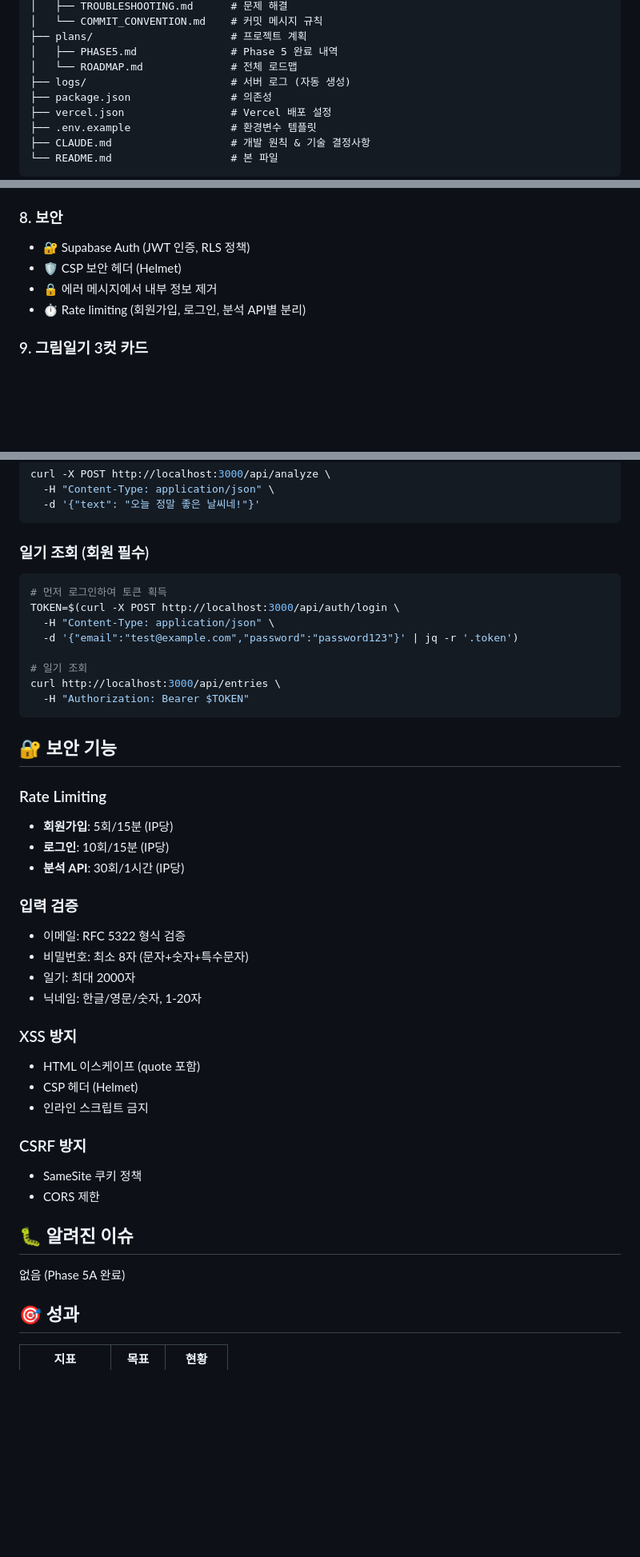
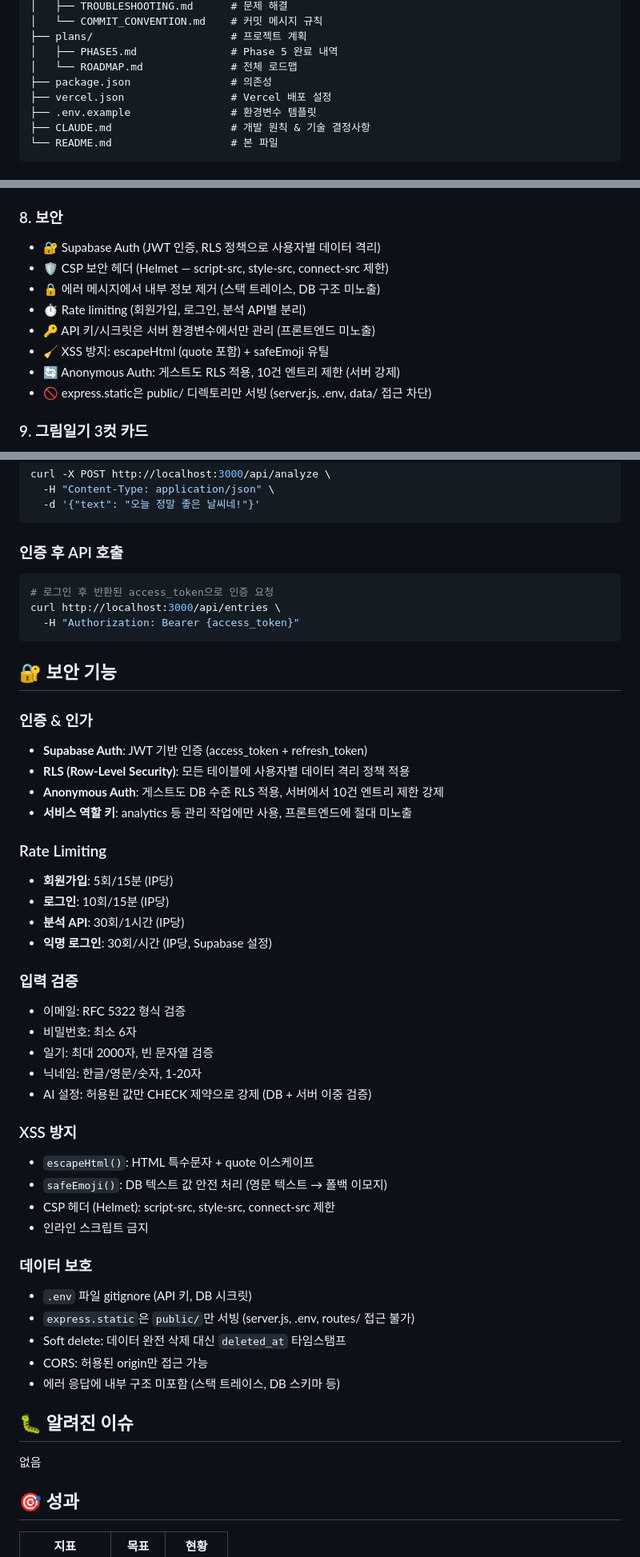
Before and after one commit to faeqsu10/Sentimind, a Markdown page: README.md, 3 parts joined by grey strips. Shown at 80% size. Rendered like a GitHub page; blank space fills up the shorter version.

````diff
--- a/README.md
+++ b/README.md
@@ -79,7 +80,6 @@ Sentimind/
 ├── plans/                      # 프로젝트 계획
 │   ├── PHASE5.md               # Phase 5 완료 내역
 │   └── ROADMAP.md              # 전체 로드맵
-├── logs/                       # 서버 로그 (자동 생성)
 ├── package.json                # 의존성
 ├── vercel.json                 # Vercel 배포 설정
 ├── .env.example                # 환경변수 템플릿
@@ -191,10 +194,14 @@ Sentimind/
   - `Ctrl+D`: 다크모드 토글
 
 ### 8. 보안
-- 🔐 Supabase Auth (JWT 인증, RLS 정책)
-- 🛡️ CSP 보안 헤더 (Helmet)
-- 🔒 에러 메시지에서 내부 정보 제거
+- 🔐 Supabase Auth (JWT 인증, RLS 정책으로 사용자별 데이터 격리)
+- 🛡️ CSP 보안 헤더 (Helmet — script-src, style-src, connect-src 제한)
+- 🔒 에러 메시지에서 내부 정보 제거 (스택 트레이스, DB 구조 미노출)
 - ⏱️ Rate limiting (회원가입, 로그인, 분석 API별 분리)
+- 🔑 API 키/시크릿은 서버 환경변수에서만 관리 (프론트엔드 미노출)
+- 🧹 XSS 방지: escapeHtml (quote 포함) + safeEmoji 유틸
+- 🔄 Anonymous Auth: 게스트도 RLS 적용, 10건 엔트리 제한 (서버 강제)
+- 🚫 express.static은 public/ 디렉토리만 서빙 (server.js, .env, data/ 접근 차단)
 
 ### 9. 그림일기 3컷 카드
 - 일기 텍스트를 Gemini AI가 3개의 장면으로 분해
@@ -435,43 +455,50 @@ curl -X POST http://localhost:3000/api/analyze \
   -d '{"text": "오늘 정말 좋은 날씨네!"}'
 ```
 
-### 일기 조회 (회원 필수)
+### 인증 후 API 호출
 ```bash
-# 먼저 로그인하여 토큰 획득
-TOKEN=$(curl -X POST http://localhost:3000/api/auth/login \
-  -H "Content-Type: application/json" \
-  -d '{"email":"test@example.com","password":"password123"}' | jq -r '.token')
-
-# 일기 조회
+# 로그인 후 반환된 access_token으로 인증 요청
 curl http://localhost:3000/api/entries \
-  -H "Authorization: Bearer $TOKEN"
+  -H "Authorization: Bearer {access_token}"
 ```
 
 ## 🔐 보안 기능
+
+### 인증 & 인가
+- **Supabase Auth**: JWT 기반 인증 (access_token + refresh_token)
+- **RLS (Row-Level Security)**: 모든 테이블에 사용자별 데이터 격리 정책 적용
+- **Anonymous Auth**: 게스트도 DB 수준 RLS 적용, 서버에서 10건 엔트리 제한 강제
+- **서비스 역할 키**: analytics 등 관리 작업에만 사용, 프론트엔드에 절대 미노출
 
 ### Rate Limiting
 - **회원가입**: 5회/15분 (IP당)
 - **로그인**: 10회/15분 (IP당)
 - **분석 API**: 30회/1시간 (IP당)
+- **익명 로그인**: 30회/시간 (IP당, Supabase 설정)
 
 ### 입력 검증
 - 이메일: RFC 5322 형식 검증
-- 비밀번호: 최소 8자 (문자+숫자+특수문자)
-- 일기: 최대 2000자
+- 비밀번호: 최소 6자
+- 일기: 최대 2000자, 빈 문자열 검증
 - 닉네임: 한글/영문/숫자, 1-20자
+- AI 설정: 허용된 값만 CHECK 제약으로 강제 (DB + 서버 이중 검증)
 
 ### XSS 방지
-- HTML 이스케이프 (quote 포함)
-- CSP 헤더 (Helmet)
+- `escapeHtml()`: HTML 특수문자 + quote 이스케이프
+- `safeEmoji()`: DB 텍스트 값 안전 처리 (영문 텍스트 → 폴백 이모지)
+- CSP 헤더 (Helmet): script-src, style-src, connect-src 제한
 - 인라인 스크립트 금지
 
-### CSRF 방지
-- SameSite 쿠키 정책
-- CORS 제한
+### 데이터 보호
+- `.env` 파일 gitignore (API 키, DB 시크릿)
+- `express.static`은 `public/`만 서빙 (server.js, .env, routes/ 접근 불가)
+- Soft delete: 데이터 완전 삭제 대신 `deleted_at` 타임스탬프
+- CORS: 허용된 origin만 접근 가능
+- 에러 응답에 내부 구조 미포함 (스택 트레이스, DB 스키마 등)
 
 ## 🐛 알려진 이슈
 
-없음 (Phase 5A 완료)
+없음
 
 ## 🎯 성과
 
````
Also changed, not shown: other parts of README.md (+32 -16 lines), docs/DEVLOG.md (+4 -0 lines).
